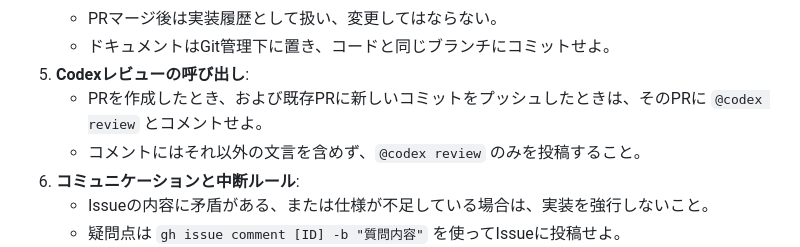
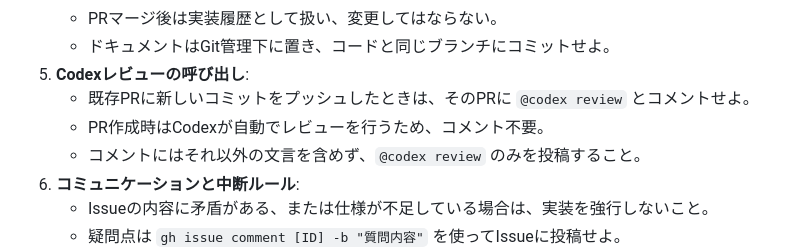
Before and after one commit to nefuyu/chocotto_memo, a Markdown page: CLAUDE.md, the part around the change. GitHub-like rendering.

Commit message:
chore: PR作成時のCodexレビューコメントを不要に変更
PR作成時は自動レビューされるため、既存PRへのコミットプッシュ時のみコメントする

Co-Authored-By: Claude Sonnet 4.6 <noreply@anthropic.com>

```diff
--- a/CLAUDE.md
+++ b/CLAUDE.md
@@ -29,7 +29,8 @@
    - PRマージ後は実装履歴として扱い、変更してはならない。
    - ドキュメントはGit管理下に置き、コードと同じブランチにコミットせよ。
 5. **Codexレビューの呼び出し**:
-   - PRを作成したとき、および既存PRに新しいコミットをプッシュしたときは、そのPRに `@codex review` とコメントせよ。
+   - 既存PRに新しいコミットをプッシュしたときは、そのPRに `@codex review` とコメントせよ。
+   - PR作成時はCodexが自動でレビューを行うため、コメント不要。
    - コメントにはそれ以外の文言を含めず、`@codex review` のみを投稿すること。
 6. **コミュニケーションと中断ルール**:
    - Issueの内容に矛盾がある、または仕様が不足している場合は、実装を強行しないこと。
```
